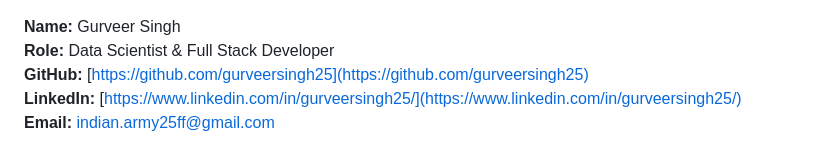
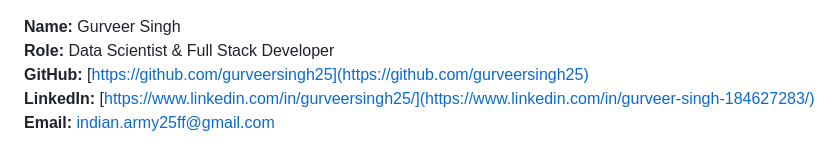
Before and after one commit to gurveersingh25/smart-loan-crm, a Markdown page: README.md, the part around one of its changes. Rendered like a GitHub page.

```diff
--- a/README.md
+++ b/README.md
@@ -126,7 +126,7 @@ This platform allows:
 **Name:** Gurveer Singh
 **Role:** Data Scientist & Full Stack Developer
 **GitHub:** [https://github.com/gurveersingh25](https://github.com/gurveersingh25)
-**LinkedIn:** [https://www.linkedin.com/in/gurveersingh25/](https://www.linkedin.com/in/gurveersingh25/)
+**LinkedIn:** [https://www.linkedin.com/in/gurveersingh25/](https://www.linkedin.com/in/gurveer-singh-184627283/)
 **Email:** indian.army25ff@gmail.com
 
 **About the Author:**
```
Also changed, not shown: other parts of README.md (+1 -1 lines).
